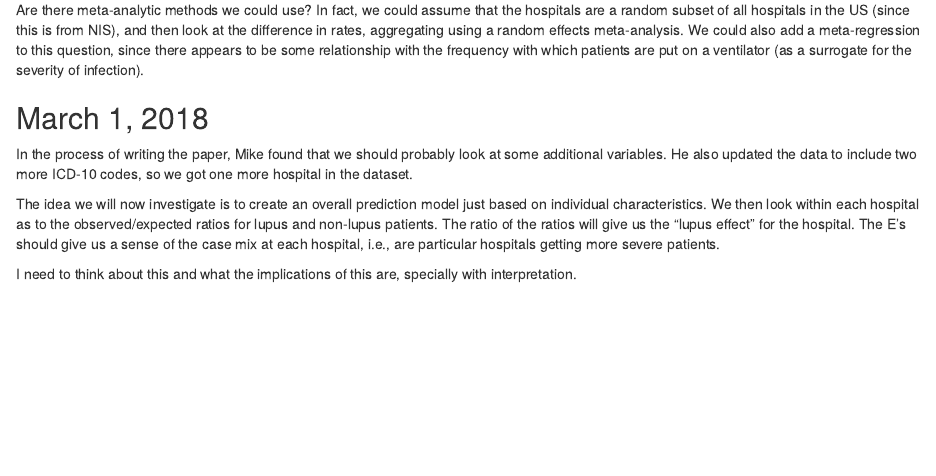
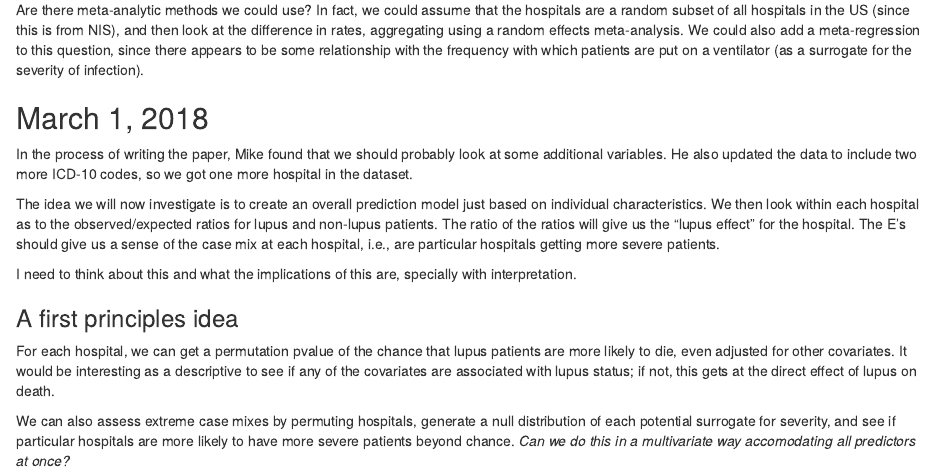
Before and after one commit to webbedfeet/SLE_Infection, an R Markdown document (Notebook.Rmd): the page in a window 1100 px wide, from 2280 px down. Rendered offline with R 4.5, knitr and Pandoc, with nearby package versions; some code elsewhere in the file could not run offline.

Commit message:
Adding an idea to the notebook

```diff
--- a/Notebook.Rmd
+++ b/Notebook.Rmd
@@ -112,3 +112,12 @@ The idea we will now investigate is to create an overall prediction model just b
 each hospital as to the observed/expected ratios for lupus and non-lupus patients. The ratio of the ratios will give us the "lupus effect" for the hospital. The E's should give us a sense of the case mix at each hospital, i.e., are particular hospitals getting more severe patients.
 
 I need to think about this and what the implications of this are, specially with interpretation.
+
+### A first principles idea
+
+For each hospital, we can get a permutation pvalue of the chance that lupus patients are more likely to die, even adjusted for other covariates. It would be interesting as a descriptive to
+see if any of the covariates are associated with lupus status; if not, this gets at the direct effect of lupus on death.
+
+We can also assess extreme case mixes by permuting hospitals, generate a null distribution of each
+potential surrogate for severity, and see if particular hospitals are more likely to have
+more severe patients beyond chance. _Can we do this in a multivariate way accomodating all predictors at once?_
```
